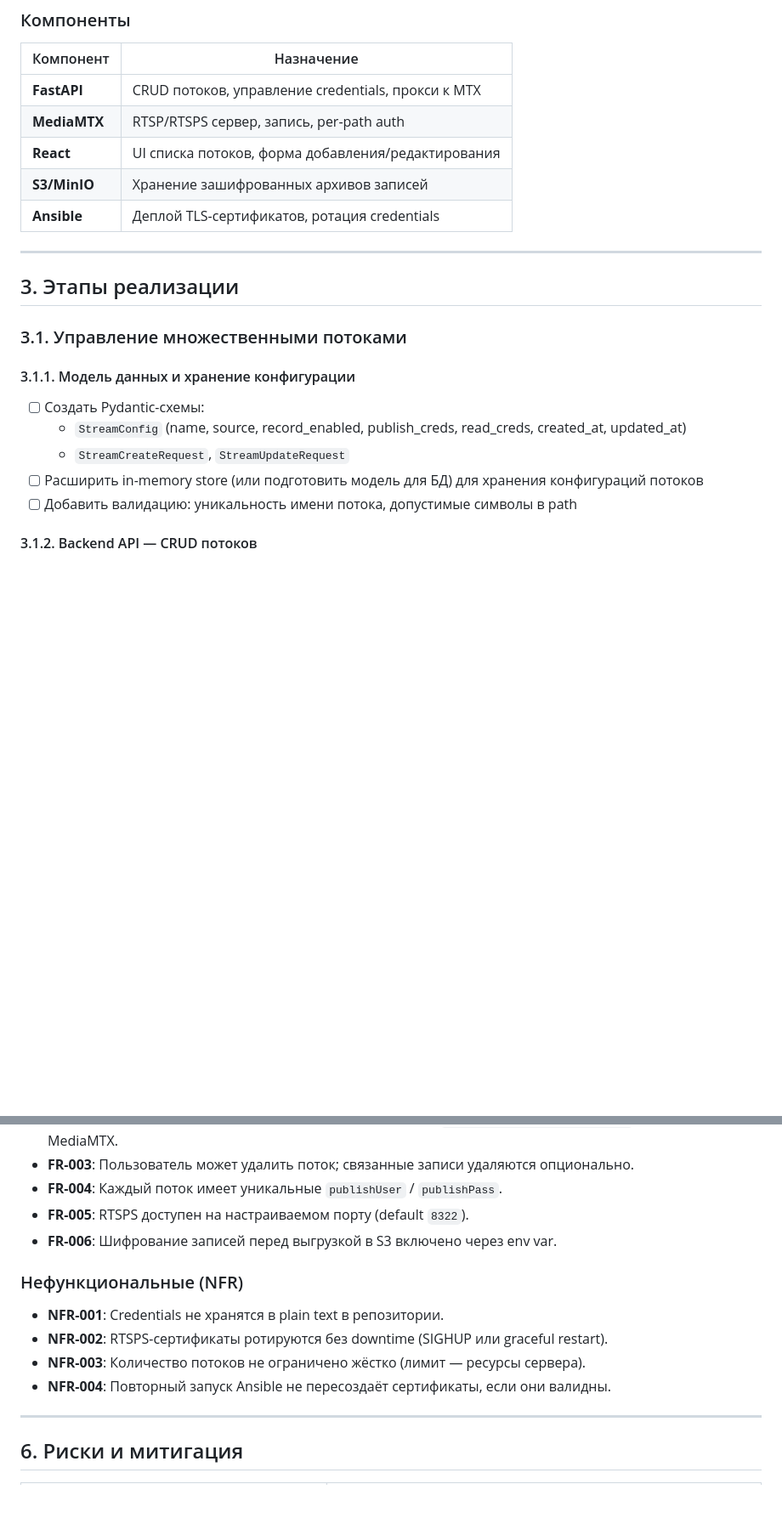
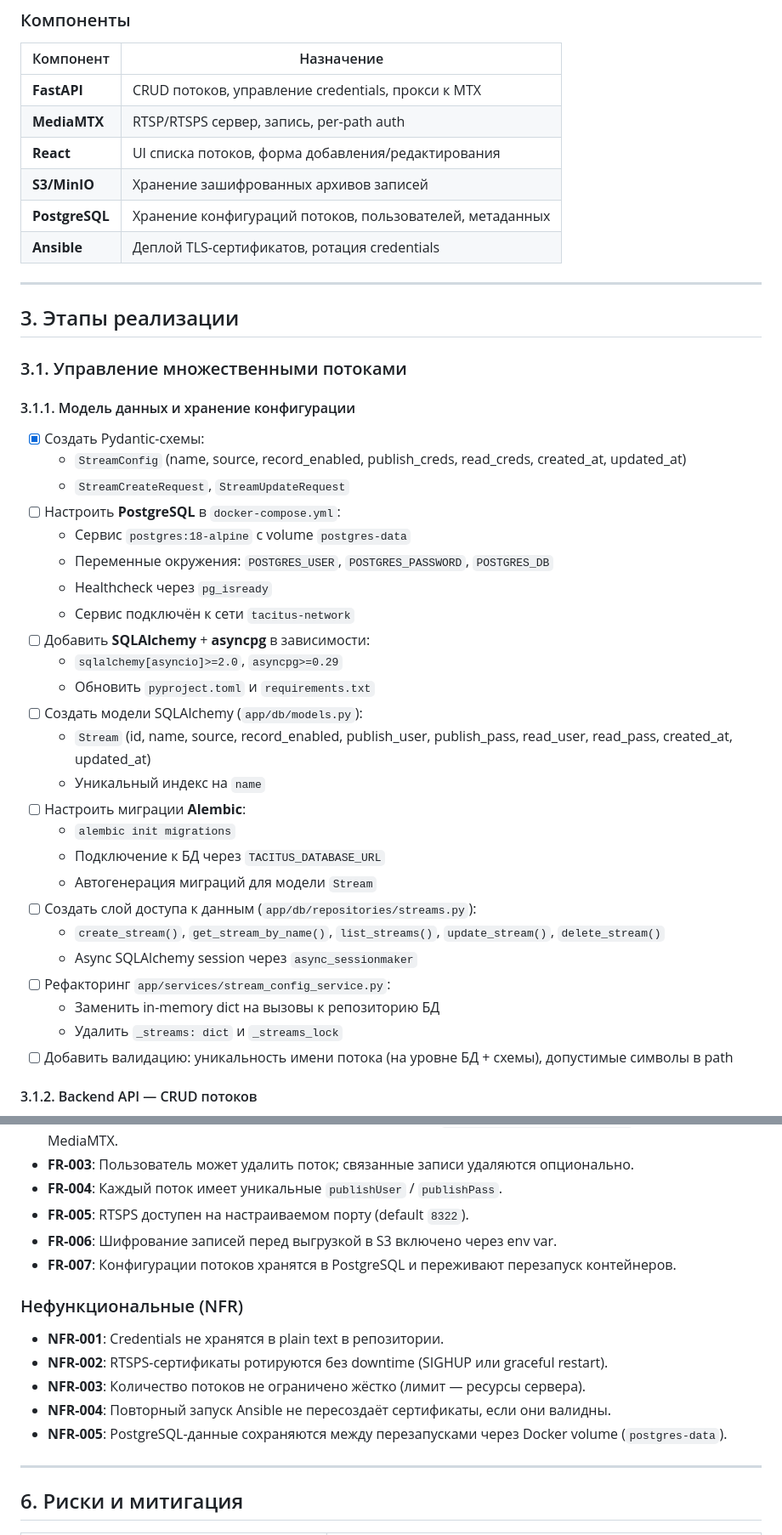
Before and after one commit to gadtakoi/tacitus, a Markdown page: plan/PLAN.md, 2 parts joined by grey strips. Shown at 85% size. GitHub-like rendering; blank space fills up the shorter version.

```diff
--- a/plan/PLAN.md
+++ b/plan/PLAN.md
@@ -48,6 +48,7 @@
 | **MediaMTX**      | RTSP/RTSPS сервер, запись, per-path auth             |
 | **React**         | UI списка потоков, форма добавления/редактирования   |
 | **S3/MinIO**      | Хранение зашифрованных архивов записей               |
+| **PostgreSQL**    | Хранение конфигураций потоков, пользователей, метаданных |
 | **Ansible**       | Деплой TLS-сертификатов, ротация credentials         |
 
 ---
@@ -58,13 +59,35 @@
 
 #### 3.1.1. Модель данных и хранение конфигурации
 
-- [ ] Создать Pydantic-схемы:
+- [x] Создать Pydantic-схемы:
   - `StreamConfig` (name, source, record_enabled, publish_creds, read_creds,
     created_at, updated_at)
   - `StreamCreateRequest`, `StreamUpdateRequest`
-- [ ] Расширить in-memory store (или подготовить модель для БД) для хранения
-  конфигураций потоков
-- [ ] Добавить валидацию: уникальность имени потока, допустимые символы в path
+- [ ] Настроить **PostgreSQL** в `docker-compose.yml`:
+  - Сервис `postgres:18-alpine` с volume `postgres-data`
+  - Переменные окружения: `POSTGRES_USER`, `POSTGRES_PASSWORD`, `POSTGRES_DB`
+  - Healthcheck через `pg_isready`
+  - Сервис подключён к сети `tacitus-network`
+- [ ] Добавить **SQLAlchemy** + **asyncpg** в зависимости:
+  - `sqlalchemy[asyncio]>=2.0`, `asyncpg>=0.29`
+  - Обновить `pyproject.toml` и `requirements.txt`
+- [ ] Создать модели SQLAlchemy (`app/db/models.py`):
+  - `Stream` (id, name, source, record_enabled, publish_user, publish_pass,
+    read_user, read_pass, created_at, updated_at)
+  - Уникальный индекс на `name`
+- [ ] Настроить миграции **Alembic**:
+  - `alembic init migrations`
+  - Подключение к БД через `TACITUS_DATABASE_URL`
+  - Автогенерация миграций для модели `Stream`
+- [ ] Создать слой доступа к данным (`app/db/repositories/streams.py`):
+  - `create_stream()`, `get_stream_by_name()`, `list_streams()`,
+    `update_stream()`, `delete_stream()`
+  - Async SQLAlchemy session через `async_sessionmaker`
+- [ ] Рефакторинг `app/services/stream_config_service.py`:
+  - Заменить in-memory dict на вызовы к репозиторию БД
+  - Удалить `_streams: dict` и `_streams_lock`
+- [ ] Добавить валидацию: уникальность имени потока (на уровне БД + схемы),
+  допустимые символы в path
 
 #### 3.1.2. Backend API — CRUD потоков
 
@@ -311,6 +360,8 @@
 - **FR-004**: Каждый поток имеет уникальные `publishUser` / `publishPass`.
 - **FR-005**: RTSPS доступен на настраиваемом порту (default `8322`).
 - **FR-006**: Шифрование записей перед выгрузкой в S3 включено через env var.
+- **FR-007**: Конфигурации потоков хранятся в PostgreSQL и переживают
+  перезапуск контейнеров.
 
 ### Нефункциональные (NFR)
 
@@ -321,6 +372,8 @@
   сервера).
 - **NFR-004**: Повторный запуск Ansible не пересоздаёт сертификаты, если они
   валидны.
+- **NFR-005**: PostgreSQL-данные сохраняются между перезапусками через Docker
+  volume (`postgres-data`).
 
 ---
 
```
Also changed, not shown: other parts of plan/PLAN.md (+29 -0 lines).
